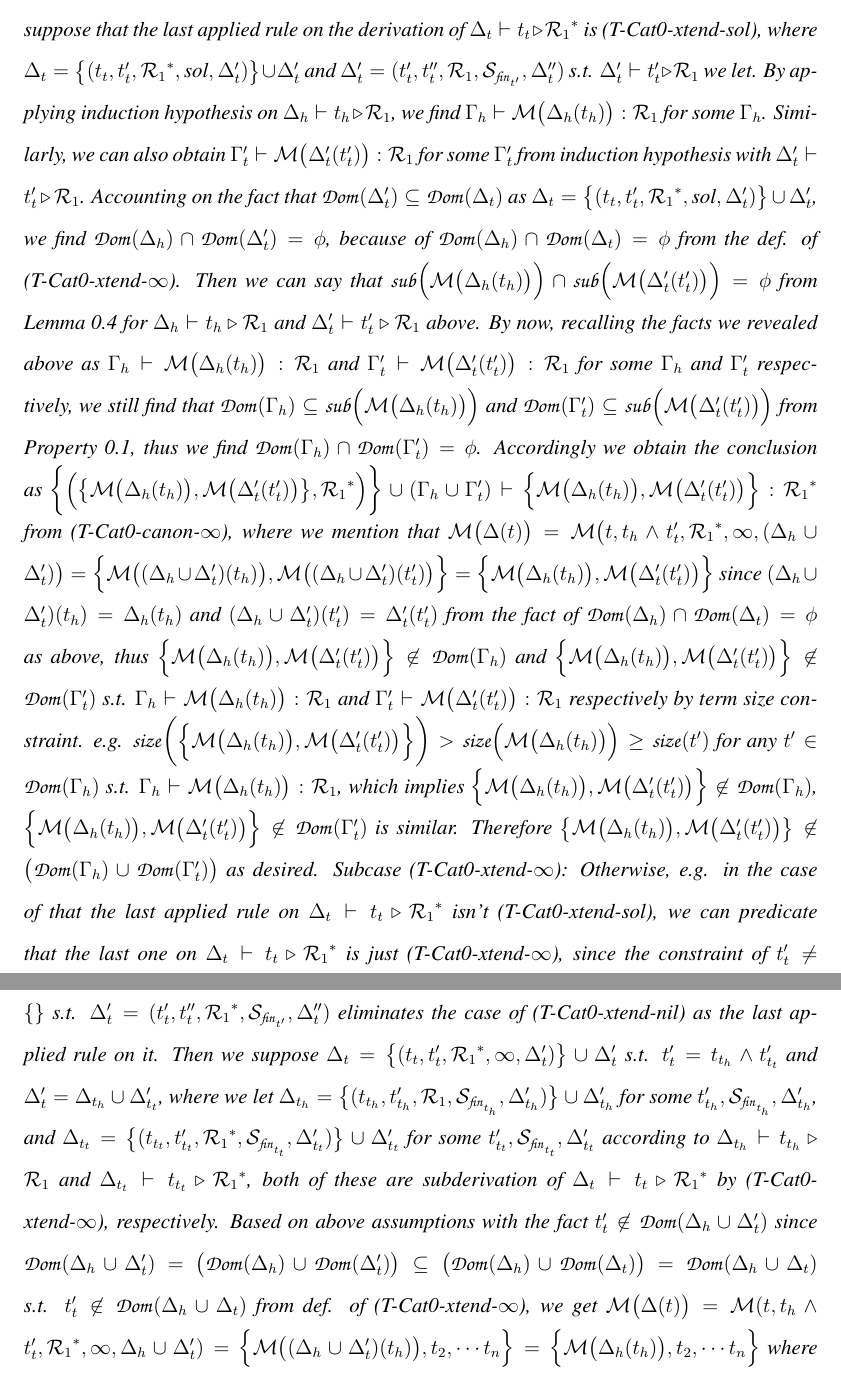
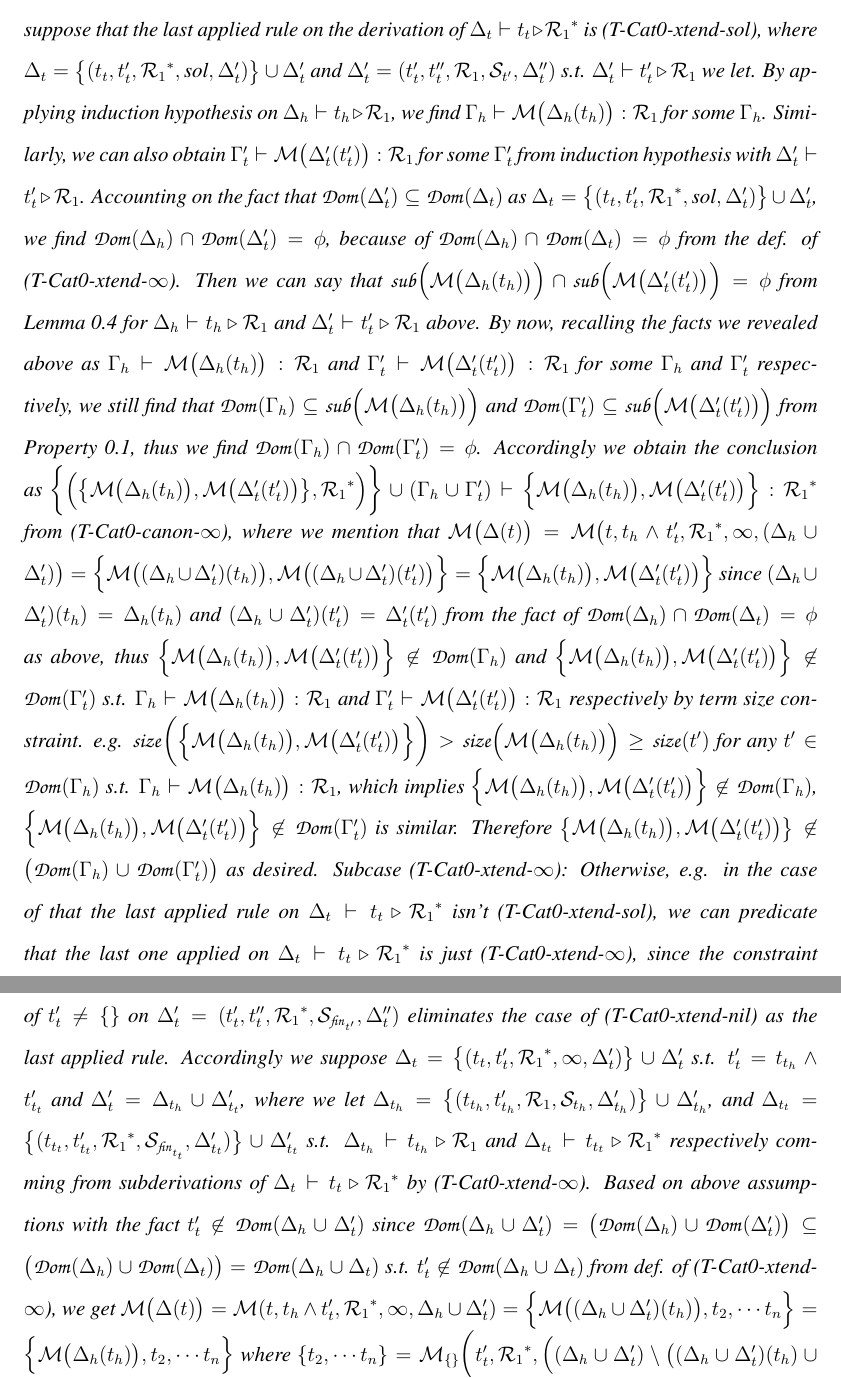
Before and after one commit to lieza2019/lieza_document, a LaTeX document (scifile.tex): two parts of pages 20 and 21 of 34, joined at a grey line, cut so that both start at the same text. Compiled offline with pdfLaTeX.

Commit message:
modified prerequistes of T-Cat0-xtend-infty, to make it to suit the proof of completeness.

```diff
--- a/scifile.tex
+++ b/scifile.tex
@@ -1860,10 +1865,9 @@ term.
     (T-Cat0-xtend-sol), where
     $\Delta_t = \bigl\{(t_t, t'_t, {\mathcal{R}_1}^*, \text{\it sol},
     \Delta'_t) \bigr\} \cup \Delta'_t$ and
-    $\Delta'_t = (t'_t, t''_t, \mathcal{R}_1,
-    \mathcal{S}_{\mathpzc{fin}_{t'}}, \Delta''_t)$ s.t.
-    $\Delta'_t \vdash t'_t \triangleright \mathcal{R}_1$ we let.
-    By applying induction hypothesis on
+    $\Delta'_t = (t'_t, t''_t, \mathcal{R}_1, \mathcal{S}_{t'},
+    \Delta''_t)$ s.t. $\Delta'_t \vdash t'_t \triangleright \mathcal{R}_1$
+    we let. By applying induction hypothesis on
     $\Delta_h \vdash t_h \triangleright \mathcal{R}_1$, we find
     $\Gamma_h \vdash \mathcal{M}\bigl(\Delta_h(t_h) \bigr) : \mathcal{R}_1$
     for some $\Gamma_h$. Similarly, we can also obtain
@@ -1935,31 +1939,27 @@ term.
     Subcase (T-Cat0-xtend-$\infty$): Otherwise, e.g. in the case of that
     the last applied rule on
     $\Delta_t \vdash t_t \triangleright {\mathcal{R}_1}^*$ isn't
-    (T-Cat0-xtend-sol), we can predicate that the last one on
+    (T-Cat0-xtend-sol), we can predicate that the last one applied on
     $\Delta_t \vdash t_t \triangleright {\mathcal{R}_1}^*$ is just
-    (T-Cat0-xtend-$\infty$), since the constraint of $t'_t \neq \{\}$ s.t.
+    (T-Cat0-xtend-$\infty$), since the constraint of $t'_t \neq \{\}$ on
     $\Delta'_t = (t'_t, t''_t, {\mathcal{R}_1}^*,
     \mathcal{S}_{\mathpzc{fin}_{t'}}, \Delta''_t)$ eliminates
-    the case of (T-Cat0-xtend-nil) as the last applied rule on it. Then
+    the case of (T-Cat0-xtend-nil) as the last applied rule. Accordingly
     we suppose
     $\Delta_t = \bigl\{(t_t, t'_t, {\mathcal{R}_1}^*, \infty, \Delta'_t)
     \bigr\} \cup \Delta'_t$ s.t.
     $t'_t = t_{t_h} \wedge t'_{t_t}$ and
     $\Delta'_t = \Delta_{t_h} \cup \Delta'_{t_t}$, where we let
     $\Delta_{t_h} = \bigl\{(t_{t_h}, t'_{t_h}, \mathcal{R}_1,
-    \mathcal{S}_{\mathpzc{fin}_{t_h}}, \Delta'_{t_h} ) \bigr\} \cup
-    \Delta'_{t_h}$ for some
-    $t'_{t_h}, \mathcal{S}_{\mathpzc{fin}_{t_h}}, \Delta'_{t_h}$, and
+    \mathcal{S}_{t_h}, \Delta'_{t_h} ) \bigr\} \cup \Delta'_{t_h}$, and
     $\Delta_{t_t} = \bigl\{(t_{t_t}, t'_{t_t}, {\mathcal{R}_1}^*,
     \mathcal{S}_{\mathpzc{fin}_{t_t}}, \Delta'_{t_t} ) \bigr\}
-    \cup \Delta'_{t_t}$ for some
-    $t'_{t_t}, \mathcal{S}_{\mathpzc{fin}_{t_t}}, \Delta'_{t_t}$
-    according to
+    \cup \Delta'_{t_t}$ s.t.
     $\Delta_{t_h} \vdash t_{t_h} \triangleright \mathcal{R}_1$ and
-    $\Delta_{t_t} \vdash t_{t_t} \triangleright {\mathcal{R}_1}^*$,
-    both of these are subderivation of
+    $\Delta_{t_t} \vdash t_{t_t} \triangleright {\mathcal{R}_1}^*$
+    respectively comming from subderivations of
     $\Delta_t \vdash t_t \triangleright {\mathcal{R}_1}^*$ by
-    (T-Cat0-xtend-$\infty$), respectively. Based on above assumptions with
+    (T-Cat0-xtend-$\infty$). Based on above assumptions with
     the fact $t'_t \not\in \mathpzc{Dom}(\Delta_h \cup \Delta'_t)$
     since $\mathpzc{Dom}(\Delta_h \cup \Delta'_t) = \bigl(
     \mathpzc{Dom}(\Delta_h) \cup \mathpzc{Dom}(\Delta'_t) \bigr) \subseteq
```
Also changed, not shown: scifile.tex (37 more changed lines).
